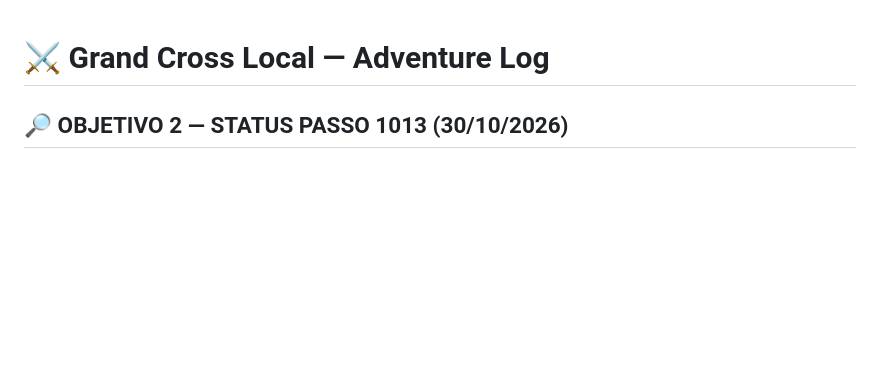
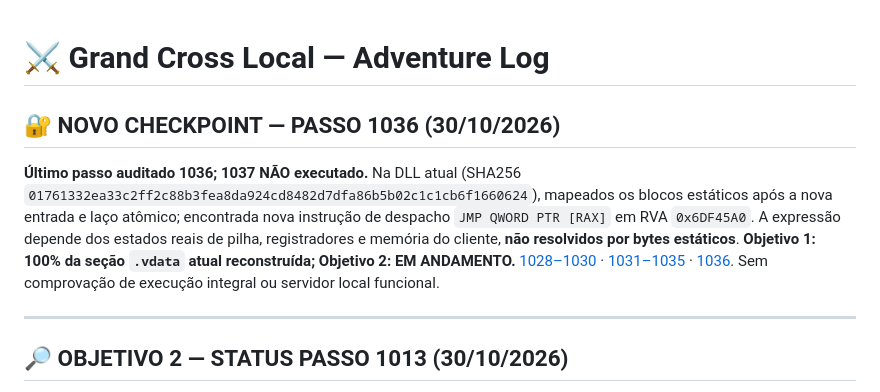
Before and after one commit to DraK094/grandcross-adventure-log, a Markdown page: README.md, the part around the change. Drawn GitHub-style; blank space fills up the shorter version.

Commit message:
docs: summarize current vdata initialization investigation through step 1036

```diff
--- a/README.md
+++ b/README.md
@@ -1,4 +1,11 @@
 # ⚔️ Grand Cross Local — Adventure Log
+
+## 🔐 NOVO CHECKPOINT — PASSO 1036 (30/10/2026)
+
+**Último passo auditado 1036; 1037 NÃO executado.** Na DLL atual (SHA256 `01761332ea33c2ff2c88b3fea8da924cd8482d7dfa86b5b02c1c1cb6f1660624`), mapeados os blocos estáticos após a nova entrada e laço atômico; encontrada nova instrução de despacho `JMP QWORD PTR [RAX]` em RVA `0x6DF45A0`. A expressão depende dos estados reais de pilha, registradores e memória do cliente, **não resolvidos por bytes estáticos**. **Objetivo 1: 100% da seção `.vdata` atual reconstruída; Objetivo 2: EM ANDAMENTO.** [1028–1030](./docs/PASSOS_1028_1030_LOOP_ATOMICO_ATUAL.md) · [1031–1035](./docs/PASSOS_1031_1035_DESPACHANTE_ATUAL.md) · [1036](./docs/PASSO_1036_DEPENDENCIA_ESTADO.md). Sem comprovação de execução integral ou servidor local funcional.
+
+---
+
 
 ## 🔎 OBJETIVO 2 — STATUS PASSO 1013 (30/10/2026)
 
```
